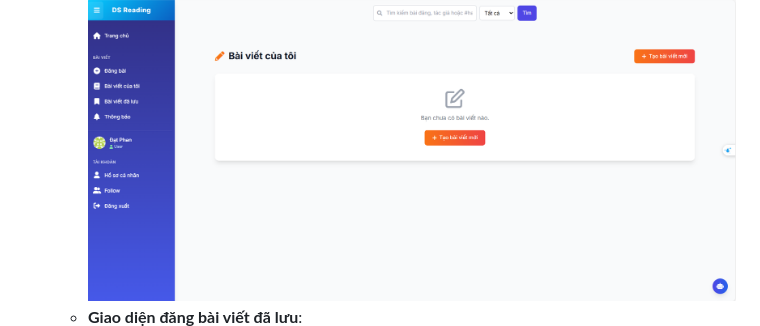
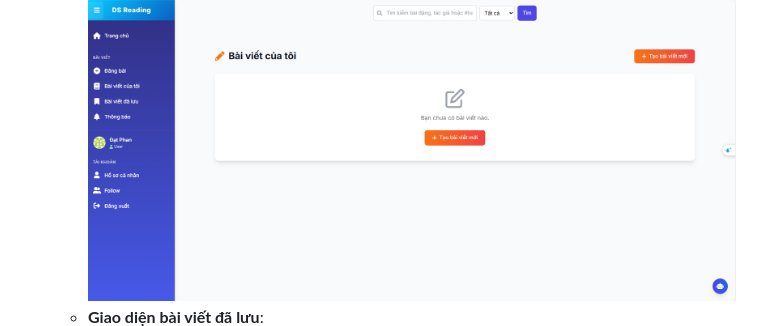
Before and after one commit to ngodinhtruong/fivecloud, a Markdown page: README.md, the part around the change. GitHub-like rendering.

Commit message:
fix stupid bug

```diff
--- a/README.md
+++ b/README.md
@@ -162,7 +162,7 @@ Trang web còn hỗ trợ lưu trữ dữ liệu với PostgreSQL và Firebase,
     ![image-4](image/README/image-4.png)
   * **Giao diện bài viết của bản thân**:
     ![image-6](image/README/image-6.png)
-  * **Giao diện đăng bài viết đã lưu**:
+  * **Giao diện bài viết đã lưu**:
     ![image-7](image/README/image-7.png)
   * **Giao diện thông báo**:
     ![image-8](image/README/image-8.png)
```
